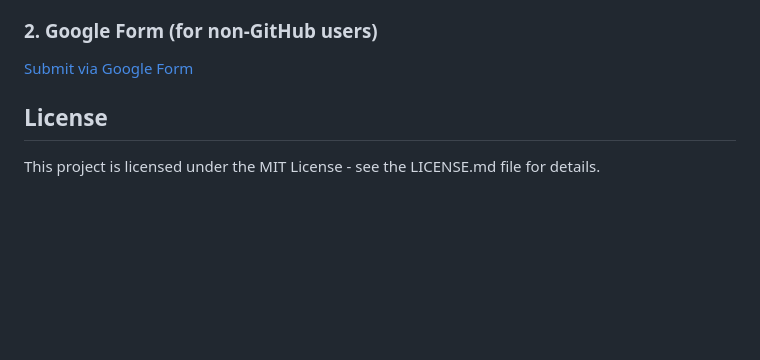
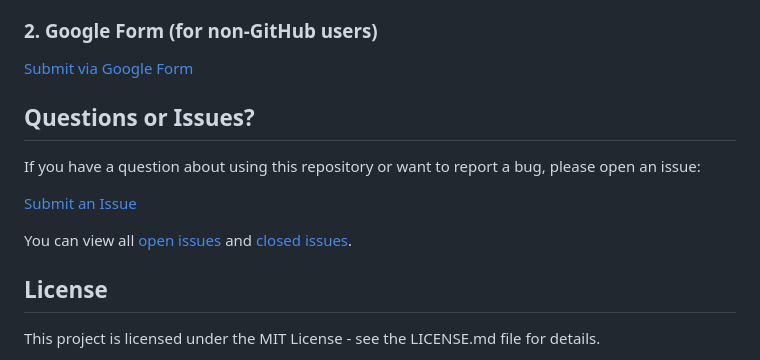
Before and after one commit to jonasns/scODIN, a Markdown page: README.md, the part around the change. Rendered like a GitHub page; blank space fills up the shorter version.

```diff
--- a/README.md
+++ b/README.md
@@ -311,6 +311,14 @@ If you would like to contribute a gene priority table, please submit it using on
 ### 2. Google Form (for non-GitHub users)
 [Submit via Google Form](https://docs.google.com/forms/d/e/1FAIpQLSdzIxEG6eDaGHIuvjIFqdYfVwu7ITYvuWA0K6UQ1dy4kbSSzg/viewform?usp=sharing)
 
+## Questions or Issues?
+
+If you have a question about using this repository or want to report a bug, please open an issue:
+
+[Submit an Issue](https://github.com/jonasns/scodin/issues/new)
+
+You can view all [open issues](https://github.com/jonasns/scodin/issues) and [closed issues](https://github.com/jonasns/scodin/issues?q=is%3Aissue+is%3Aclosed).
+
 
 
 ## License
```
